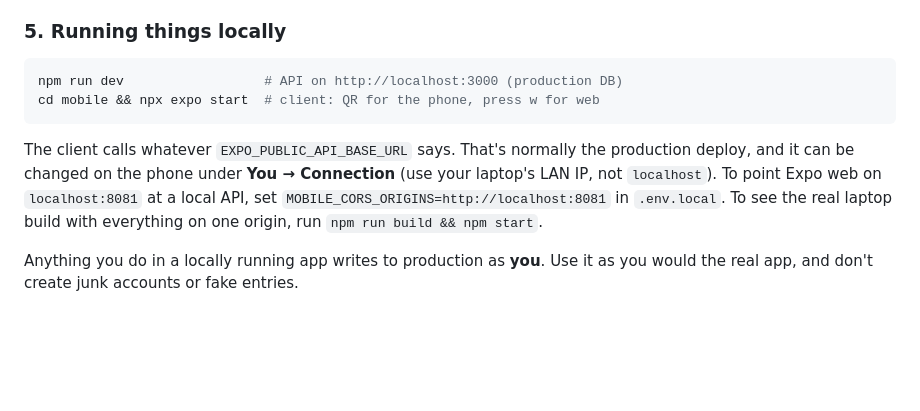
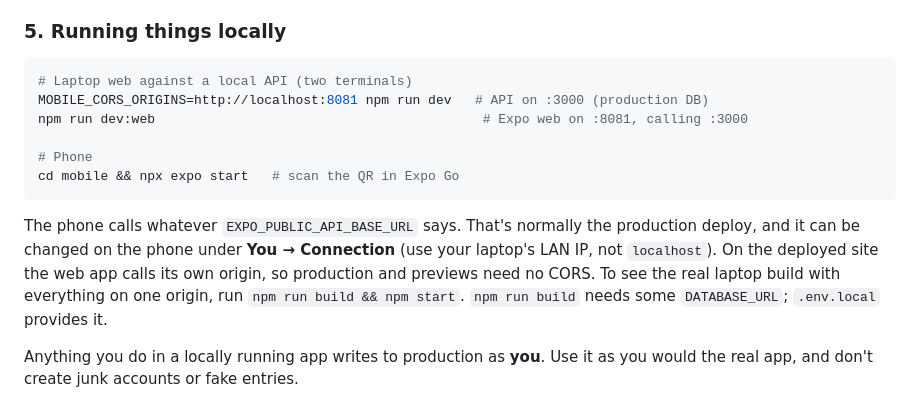
Before and after one commit to tehseendahya/lifemaxx, a Markdown page: CONTRIBUTING.md, the part around the change. Drawn GitHub-style; blank space fills up the shorter version.

Commit message:
Docs: local web dev commands and Strava connect location
Co-Authored-By: Claude Opus 5.5 (1M context) <noreply@anthropic.com>

````diff
--- a/CONTRIBUTING.md
+++ b/CONTRIBUTING.md
@@ -78,16 +78,21 @@ Install **Expo Go** from the App Store and sign in with your Expo account.
 ### 5. Running things locally
 
 ```bash
-npm run dev                  # API on http://localhost:3000 (production DB)
-cd mobile && npx expo start  # client: QR for the phone, press w for web
+# Laptop web against a local API (two terminals)
+MOBILE_CORS_ORIGINS=http://localhost:8081 npm run dev   # API on :3000 (production DB)
+npm run dev:web                                          # Expo web on :8081, calling :3000
+
+# Phone
+cd mobile && npx expo start   # scan the QR in Expo Go
 ```
 
-The client calls whatever `EXPO_PUBLIC_API_BASE_URL` says. That's normally
-the production deploy, and it can be changed on the phone under **You →
-Connection** (use your laptop's LAN IP, not `localhost`). To point Expo web on
-`localhost:8081` at a local API, set `MOBILE_CORS_ORIGINS=http://localhost:8081`
-in `.env.local`. To see the real laptop build with everything on one origin, run
-`npm run build && npm start`.
+The phone calls whatever `EXPO_PUBLIC_API_BASE_URL` says. That's normally the
+production deploy, and it can be changed on the phone under **You →
+Connection** (use your laptop's LAN IP, not `localhost`). On the deployed site
+the web app calls its own origin, so production and previews need no CORS. To
+see the real laptop build with everything on one origin, run
+`npm run build && npm start`. `npm run build` needs some `DATABASE_URL`;
+`.env.local` provides it.
 
 Anything you do in a locally running app writes to production as **you**. Use
 it as you would the real app, and don't create junk accounts or fake entries.
````
Also changed, not shown: docs/BACKEND.md (+3 -1 lines).
